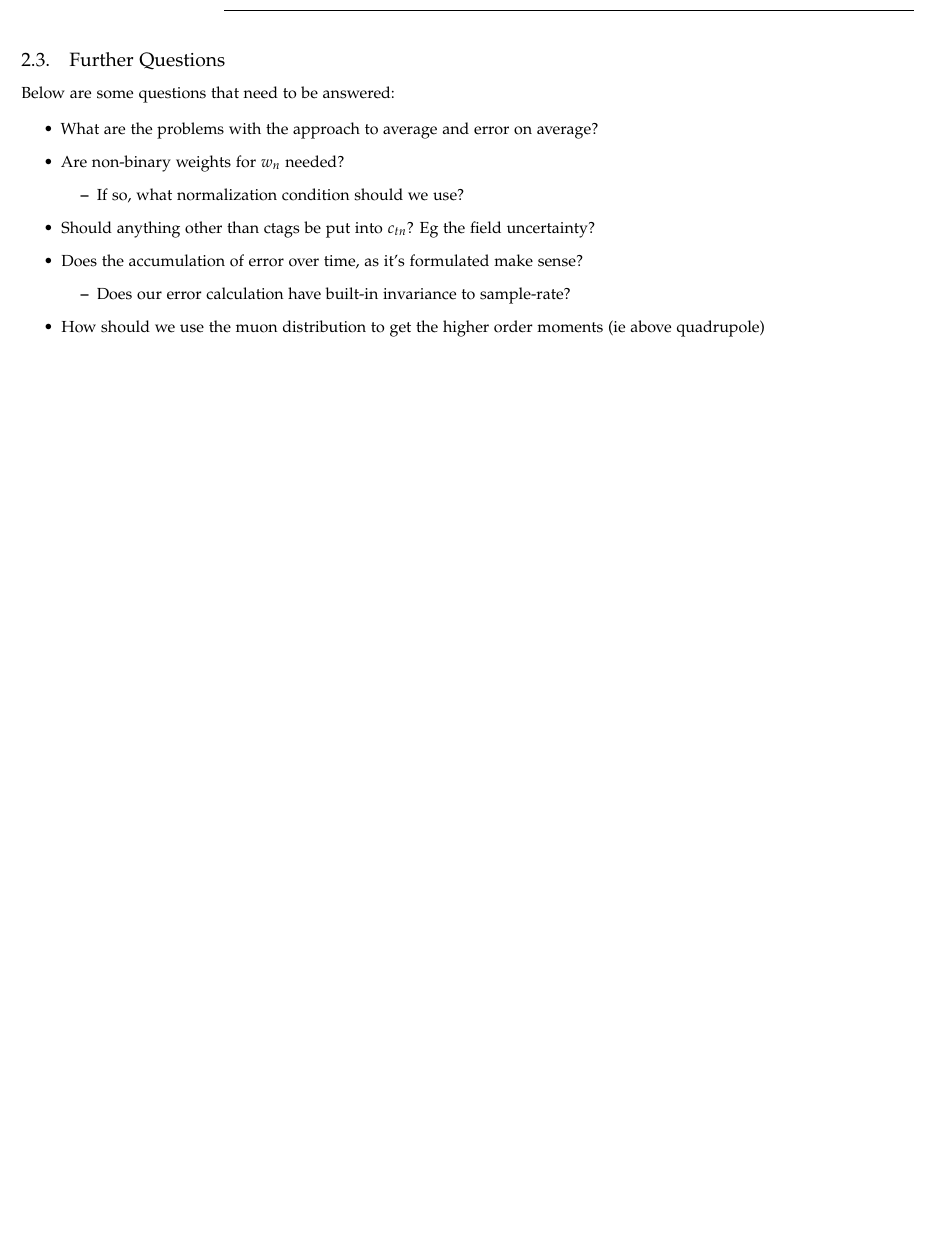
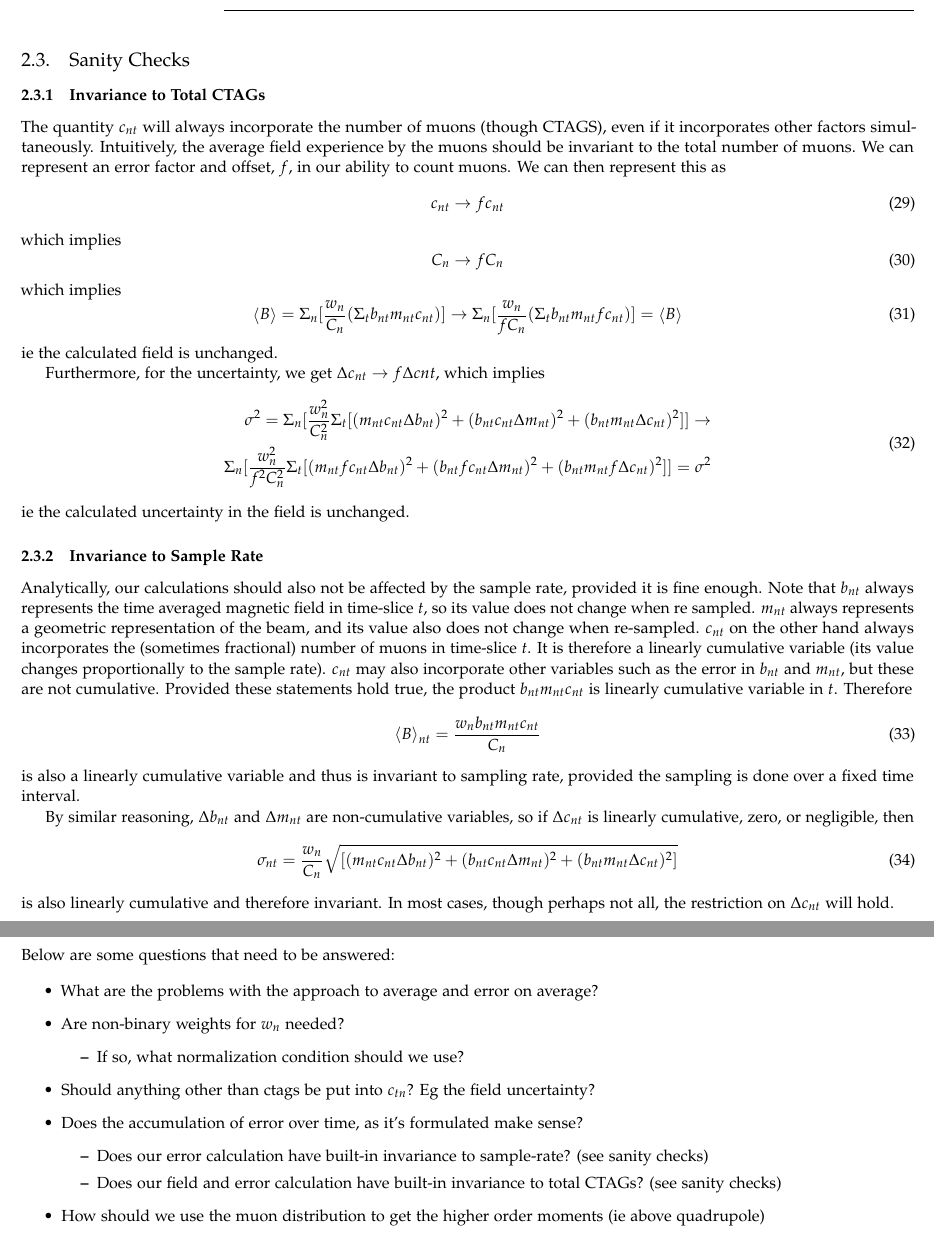
Before and after one commit to jasonbono/MuonConvolution, a LaTeX document (background/calculation/calculation.tex): part of page 6 of 6 before the commit and two parts of pages 6 and 7 of 7 after it, the two joined at a grey line, cut at the place of the change, the shorter picture padded with empty space. Compiled offline with pdfLaTeX.

Commit message:
added sanity checks in writeup

```diff
--- a/background/calculation/calculation.tex
+++ b/background/calculation/calculation.tex
@@ -365,8 +394,59 @@ and so the error is
 Note that, in general, the values $w_{1,2,3}$ could have been made unequal in in order to weight the contributions from some moments over others, possibly based on sources of uncertainty. Similarly, identifying $c_{nt}$ with ctags alone allowed for its contraction into $c_t$. This may not always be the case. For example, we may allow the $c_{nt}$ weighting factor to incorporate uncertainty from the field determination, which may have distinct effects on the various moments.
 
 
+
+
 \newpage
-\subsection{Further Questions }
+\subsection{Sanity Checks }
+\subsubsection{Invariance  to Total CTAGs}
+The quantity $c_{nt}$ will always incorporate the number of muons (though CTAGS), even if it incorporates other factors simultaneously. Intuitively, the average field experience by the muons should be invariant to the total number of muons. We can represent an error factor and offset, $f$, in our ability to count muons. We can then represent this as
+\begin{equation}
+c_{nt} \to fc_{nt}
+\end{equation}
+which implies
+\begin{equation}
+C_{n} \to fC_{n}
+\end{equation}
+which implies
+\begin{equation}
+	\left\langle B \right\rangle =
+	\Sigma_{n}[ \frac{w_n}{C_n} (\Sigma_{t} b_{nt} m_{nt} c_{nt})] \to
+	\Sigma_{n}[ \frac{w_n}{f C_n} (\Sigma_{t} b_{nt} m_{nt} f c_{nt})] =
+	\left\langle B \right\rangle
+\end{equation}
+ie the calculated field is unchanged.
+
+
+Furthermore, for the uncertainty, we get $\Delta c_{nt} \to f\Delta c{nt}$, which implies
+\begin{equation}
+\begin{split}
+	\sigma^2 = \Sigma_n [\frac{w^2_n}{C^2_n} \Sigma_t  [(m_{nt} c_{nt} \Delta b_{nt})^2 + (b_{nt} c_{nt} \Delta m_{nt})^2  + (b_{nt} m_{nt} \Delta c_{nt})^2 ]] \to \\
+	\Sigma_n [\frac{w^2_n}{f^2 C^2_n} \Sigma_t  [(m_{nt} f c_{nt} \Delta b_{nt})^2 + (b_{nt} f c_{nt} \Delta m_{nt})^2  + (b_{nt} m_{nt} f \Delta c_{nt})^2 ]] =
+	\sigma^2
+\end{split}
+\end{equation}
+ie the calculated uncertainty in the field is unchanged.
+
+
+\subsubsection{Invariance to Sample Rate}
+Analytically, our calculations should also not be affected by the sample rate, provided it is fine enough. Note that $b_{nt}$ always represents the time averaged magnetic field in time-slice $t$, so its value does not change when re sampled. $m_{nt}$ always represents a geometric representation of the beam, and its value also does not change when re-sampled. $c_{nt}$ on the other hand always incorporates the (sometimes fractional) number of muons in time-slice $t$. It is therefore a linearly cumulative variable (its value changes proportionally to the sample rate). $c_{nt}$ may also incorporate other variables such as the error in $b_{nt}$ and $m_{nt}$, but these are not cumulative. Provided these statements hold true, the product $b_{nt} m_{nt}  c_{nt}$ is linearly cumulative variable in $t$. Therefore
+\begin{equation}
+	\left\langle B \right\rangle_{nt} =
+	\frac{w_n b_{nt} m_{nt} c_{nt}}{C_n}
+\end{equation}
+is also a linearly cumulative variable and thus is invariant to sampling rate, provided the sampling is done over a fixed time interval.
+
+By similar reasoning, $\Delta b_{nt}$ and $\Delta m_{nt}$ are non-cumulative variables, so if $\Delta c_{nt}$ is linearly cumulative, zero, or negligible, then
+\begin{equation}
+	\sigma_{nt} =
+	\frac{w_n}{C_n}\sqrt{[(m_{nt} c_{nt} \Delta b_{nt})^2 + (b_{nt} c_{nt} \Delta m_{nt})^2  + (b_{nt} m_{nt} \Delta c_{nt})^2 ]}
+\end{equation}
+is also linearly cumulative and therefore invariant. In most cases, though perhaps not all, the restriction on $\Delta c_{nt}$ will hold.
+
+
+
+\newpage
+\subsection{ Questions }
 Below are some questions that need to be answered:
 
 \begin{itemize}
@@ -378,7 +458,9 @@ Below are some questions that need to be answered:
 	\item Should anything other than ctags be put into $c_{tn}$? Eg the field uncertainty?
 	\item Does the accumulation of error over time, as it's formulated make sense?
 		\begin{itemize}
-		\item Does our error calculation have built-in invariance to sample-rate?
+		\item Does our error calculation have built-in invariance to sample-rate? (see sanity checks)
+		\item Does our field and error calculation have built-in invariance to total CTAGs? (see sanity checks)
+
 	\end{itemize}
 	\item How should we use the muon distribution to get the higher order moments (ie above quadrupole)
 
```
Also changed, not shown: background/calculation/calculation.pdf, background/calculation/calculation.tex (33 more changed lines).
